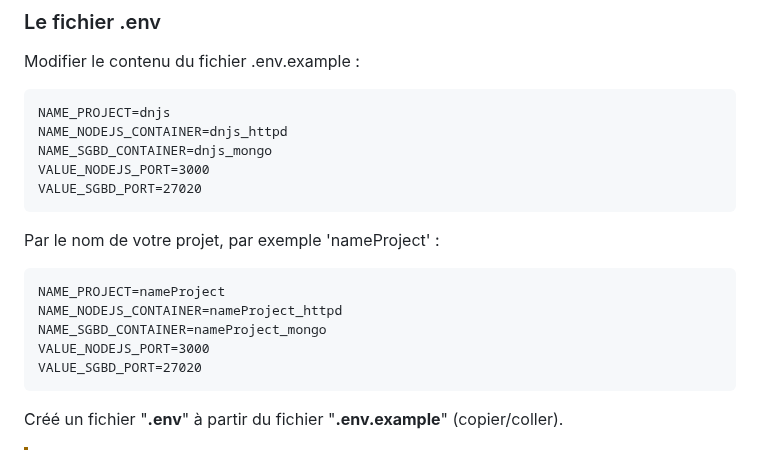
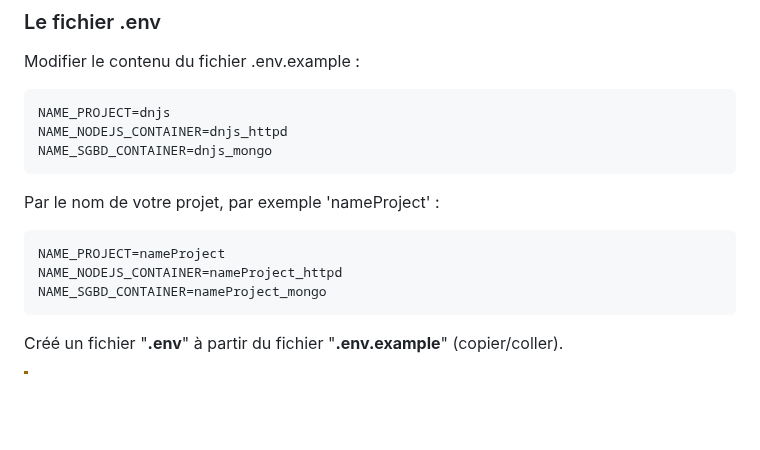
Before and after one commit to pctronique/donomo, a Markdown page: README.md, the part around the change. GitHub-like rendering; blank space fills up the shorter version.

````diff
--- a/README.md
+++ b/README.md
@@ -35,16 +35,12 @@ Modifier le contenu du fichier .env.example :
 NAME_PROJECT=dnjs
 NAME_NODEJS_CONTAINER=dnjs_httpd
 NAME_SGBD_CONTAINER=dnjs_mongo
-VALUE_NODEJS_PORT=3000
-VALUE_SGBD_PORT=27020
 ```
 Par le nom de votre projet, par exemple 'nameProject' :
 ```
 NAME_PROJECT=nameProject
 NAME_NODEJS_CONTAINER=nameProject_httpd
 NAME_SGBD_CONTAINER=nameProject_mongo
-VALUE_NODEJS_PORT=3000
-VALUE_SGBD_PORT=27020
 ```
 Créé un fichier "**.env**" à partir du fichier "**.env.example**" (copier/coller). <br />
 > [!WARNING]
````
